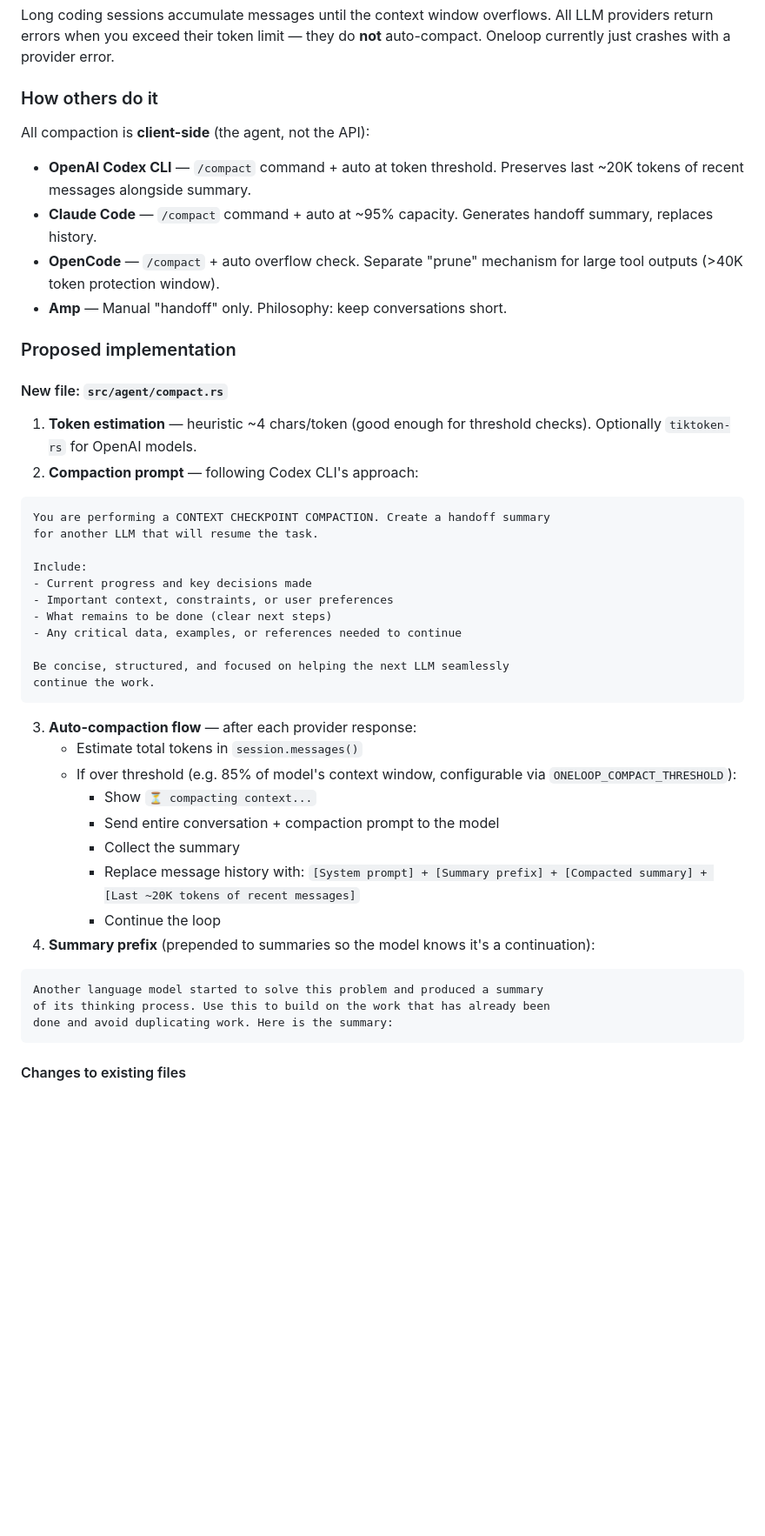
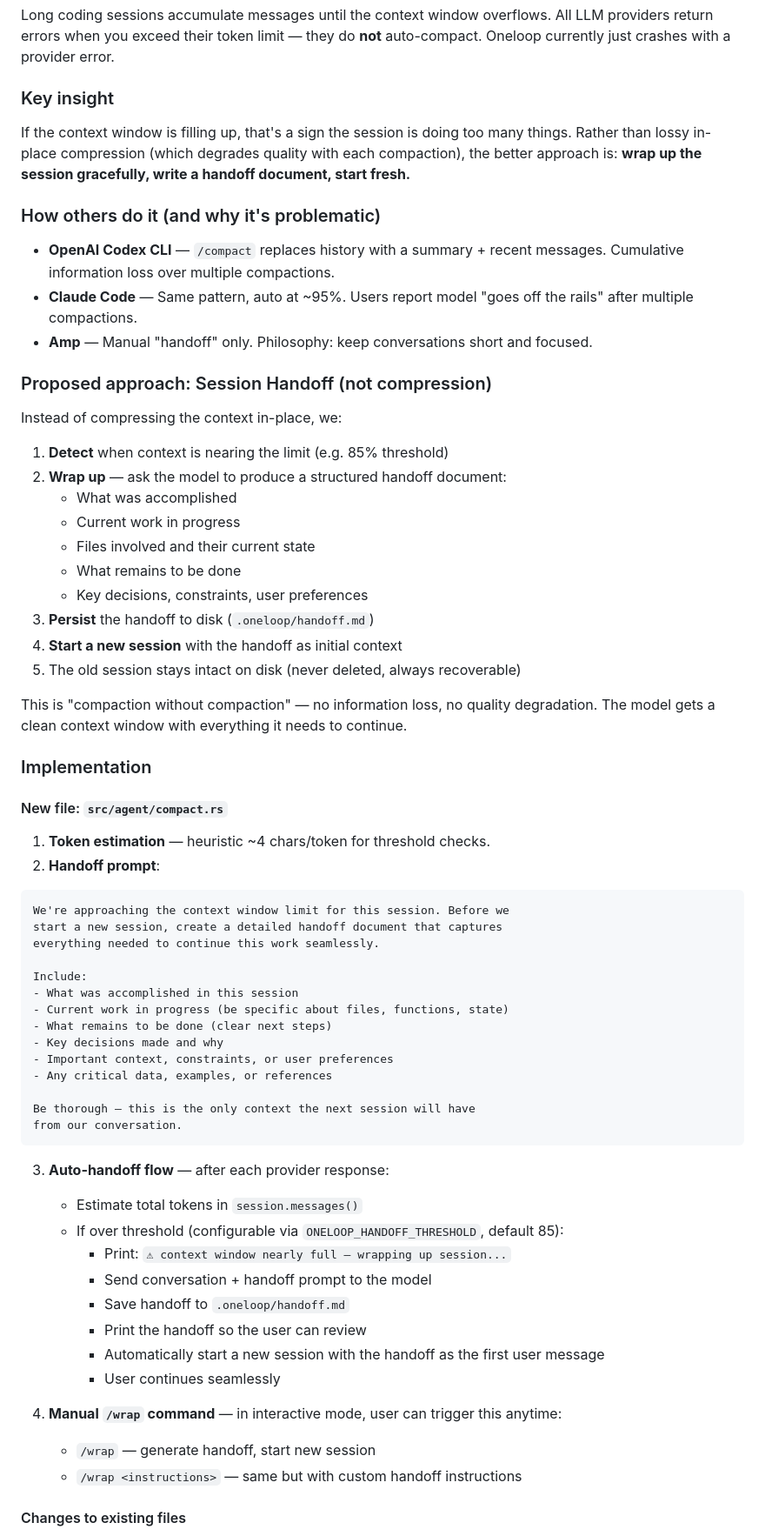
Before and after one commit to oneness/OneLoop, a Markdown page: TODO.md, the part around one of its changes. Shown at 87% size. Drawn GitHub-style; blank space fills up the shorter version.

Commit message:
rewrite compaction plan: session handoff instead of lossy compression
Instead of in-place compression that degrades quality, wrap up the
session gracefully, write a handoff document to disk, and start a
new session with full context. No information loss, no quality
degradation, old sessions stay intact on disk.

````diff
--- a/TODO.md
+++ b/TODO.md
@@ -28,51 +28,70 @@
 
 Long coding sessions accumulate messages until the context window overflows. All LLM providers return errors when you exceed their token limit — they do **not** auto-compact. Oneloop currently just crashes with a provider error.
 
-### How others do it
+### Key insight
 
-All compaction is **client-side** (the agent, not the API):
+If the context window is filling up, that's a sign the session is doing too many things. Rather than lossy in-place compression (which degrades quality with each compaction), the better approach is: **wrap up the session gracefully, write a handoff document, start fresh.**
 
-- **OpenAI Codex CLI** — `/compact` command + auto at token threshold. Preserves last ~20K tokens of recent messages alongside summary.
-- **Claude Code** — `/compact` command + auto at ~95% capacity. Generates handoff summary, replaces history.
-- **OpenCode** — `/compact` + auto overflow check. Separate "prune" mechanism for large tool outputs (>40K token protection window).
-- **Amp** — Manual "handoff" only. Philosophy: keep conversations short.
+### How others do it (and why it's problematic)
 
-### Proposed implementation
+- **OpenAI Codex CLI** — `/compact` replaces history with a summary + recent messages. Cumulative information loss over multiple compactions.
+- **Claude Code** — Same pattern, auto at ~95%. Users report model "goes off the rails" after multiple compactions.
+- **Amp** — Manual "handoff" only. Philosophy: keep conversations short and focused.
+
+### Proposed approach: Session Handoff (not compression)
+
+Instead of compressing the context in-place, we:
+
+1. **Detect** when context is nearing the limit (e.g. 85% threshold)
+2. **Wrap up** — ask the model to produce a structured handoff document:
+   - What was accomplished
+   - Current work in progress
+   - Files involved and their current state
+   - What remains to be done
+   - Key decisions, constraints, user preferences
+3. **Persist** the handoff to disk (`.oneloop/handoff.md`)
+4. **Start a new session** with the handoff as initial context
+5. The old session stays intact on disk (never deleted, always recoverable)
+
+This is "compaction without compaction" — no information loss, no quality degradation. The model gets a clean context window with everything it needs to continue.
+
+### Implementation
 
 #### New file: `src/agent/compact.rs`
 
-1. **Token estimation** — heuristic ~4 chars/token (good enough for threshold checks). Optionally `tiktoken-rs` for OpenAI models.
-2. **Compaction prompt** — following Codex CLI's approach:
+1. **Token estimation** — heuristic ~4 chars/token for threshold checks.
+2. **Handoff prompt**:
 
 ```
-You are performing a CONTEXT CHECKPOINT COMPACTION. Create a handoff summary
-for another LLM that will resume the task.
+We're approaching the context window limit for this session. Before we
+start a new session, create a detailed handoff document that captures
+everything needed to continue this work seamlessly.
 
 Include:
-- Current progress and key decisions made
+- What was accomplished in this session
+- Current work in progress (be specific about files, functions, state)
+- What remains to be done (clear next steps)
+- Key decisions made and why
 - Important context, constraints, or user preferences
-- What remains to be done (clear next steps)
-- Any critical data, examples, or references needed to continue
+- Any critical data, examples, or references
 
-Be concise, structured, and focused on helping the next LLM seamlessly
-continue the work.
+Be thorough — this is the only context the next session will have
+from our conversation.
 ```
 
-3. **Auto-compaction flow** — after each provider response:
+3. **Auto-handoff flow** — after each provider response:
    - Estimate total tokens in `session.messages()`
-   - If over threshold (e.g. 85% of model's context window, configurable via `ONELOOP_COMPACT_THRESHOLD`):
-     - Show `⏳ compacting context...`
-     - Send entire conversation + compaction prompt to the model
-     - Collect the summary
-     - Replace message history with: `[System prompt] + [Summary prefix] + [Compacted summary] + [Last ~20K tokens of recent messages]`
-     - Continue the loop
-4. **Summary prefix** (prepended to summaries so the model knows it's a continuation):
+   - If over threshold (configurable via `ONELOOP_HANDOFF_THRESHOLD`, default 85):
+     - Print: `⚠ context window nearly full — wrapping up session...`
+     - Send conversation + handoff prompt to the model
+     - Save handoff to `.oneloop/handoff.md`
+     - Print the handoff so the user can review
+     - Automatically start a new session with the handoff as the first user message
+     - User continues seamlessly
 
-```
-Another language model started to solve this problem and produced a summary
-of its thinking process. Use this to build on the work that has already been
-done and avoid duplicating work. Here is the summary:
-```
+4. **Manual `/wrap` command** — in interactive mode, user can trigger this anytime:
+   - `/wrap` — generate handoff, start new session
+   - `/wrap <instructions>` — same but with custom handoff instructions
 
 #### Changes to existing files
 
````
Also changed, not shown: other parts of TODO.md (+20 -22 lines).
